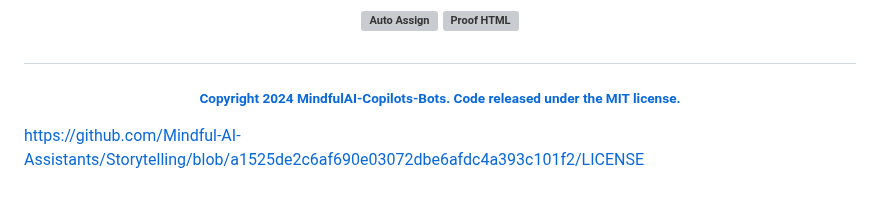
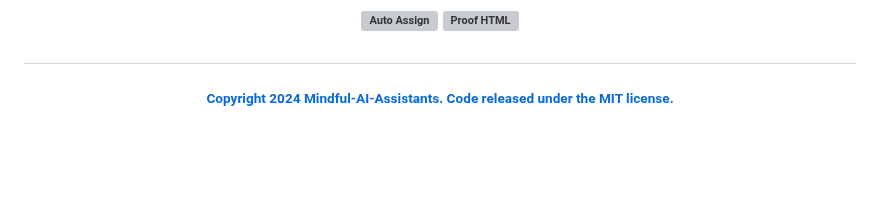
Before and after one commit to Mindful-AI-Assistants/storytelling-first-semester-2024, a Markdown page: README.md, the part around the change. Drawn GitHub-style; blank space fills up the shorter version; grey boxes are pictures that could not be loaded.

Commit message:
🎭
Signed-off-by: Fabiana Campanari <fabicampanari@gmail.com>

```diff
--- a/README.md
+++ b/README.md
@@ -89,9 +89,7 @@ Additionally, we provide files of books studied during the program. These readin
 
 #
 
-###### <p align="center">[Copyright 2024 MindfulAI-Copilots-Bots. Code released under the  MIT license.](https://github.com/MindfulAI-Copilots-Bots/Storytelling/blob/60115627d7739a442b7dff931a9ee5dfd6017c87/LICENSE.md)
-
-https://github.com/Mindful-AI-Assistants/Storytelling/blob/a1525de2c6af690e03072dbe6afdc4a393c101f2/LICENSE
+###### <p align="center">[Copyright 2024 Mindful-AI-Assistants. Code released under the  MIT license.](https://github.com/Mindful-AI-Assistants/Storytelling/blob/a1525de2c6af690e03072dbe6afdc4a393c101f2/LICENSE)
 
 <!--
 ### <p align="center"> [![Sponsor MindfulAI Copilots & Bots](https://img.shields.io/badge/Sponsor-MindfulAI%20Copilots%20%26%20Bots-brightgreen?logo=GitHub)](https://github.com/sponsors/MindfulAI-Copilots-Bots)
```
